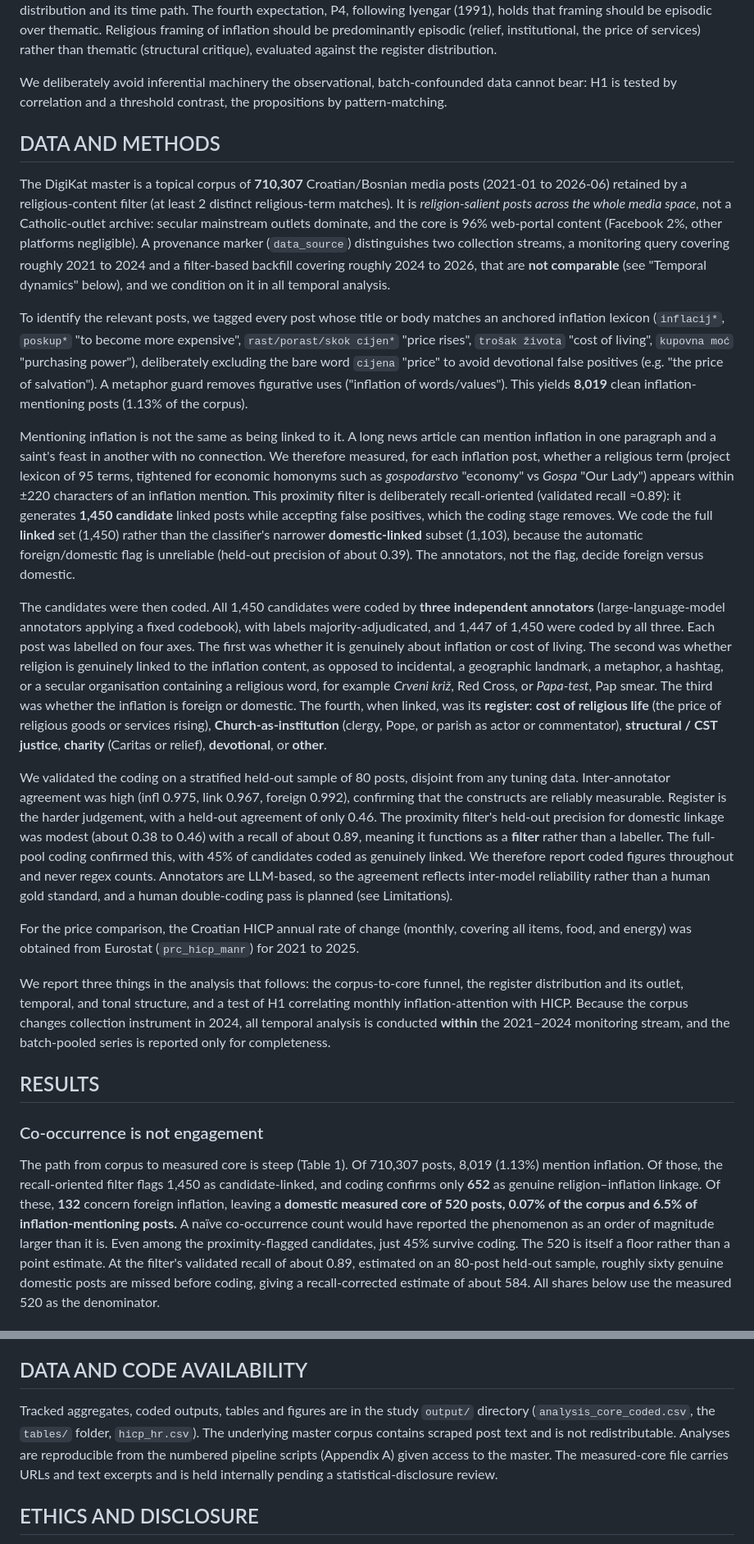
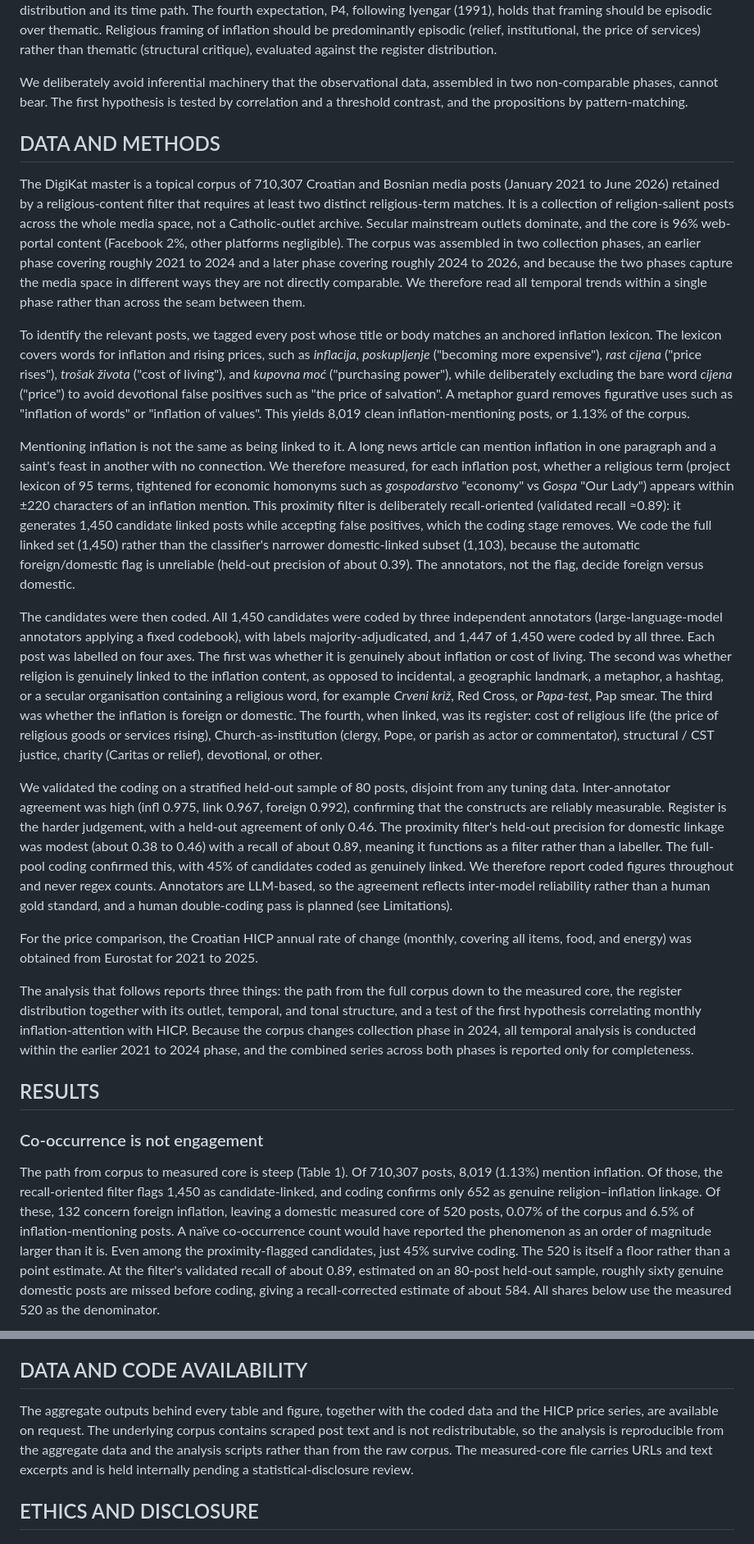
Before and after one commit to lusiki/Katoliq_vs_inflation, a Markdown page: paper/paper.md, 2 parts joined by grey strips. Shown at 82% size. GitHub-like rendering.

```diff
--- a/paper/paper.md
+++ b/paper/paper.md
@@ -108,69 +108,73 @@ against the coded register distribution and its time path. The fourth expectatio
 predominantly episodic (relief, institutional, the price of services) rather than thematic (structural
 critique), evaluated against the register distribution.
 
-We deliberately avoid inferential machinery the observational, batch-confounded data cannot bear: H1 is tested
-by correlation and a threshold contrast, the propositions by pattern-matching.
+We deliberately avoid inferential machinery that the observational data, assembled in two non-comparable
+phases, cannot bear. The first hypothesis is tested by correlation and a threshold contrast, and the
+propositions by pattern-matching.
 
 ## DATA AND METHODS
 
-The DigiKat master is a topical corpus of **710,307** Croatian/Bosnian media posts (2021-01 to 2026-06)
-retained by a religious-content filter (at least 2 distinct religious-term matches). It is *religion-salient
-posts across the whole media space*, not a Catholic-outlet archive: secular mainstream outlets dominate, and
-the core is 96% web-portal content (Facebook 2%, other platforms negligible). A provenance marker
-(`data_source`) distinguishes two collection streams, a monitoring query covering roughly 2021 to 2024 and a
-filter-based backfill covering roughly 2024 to 2026, that are **not comparable** (see "Temporal dynamics"
-below), and we condition on it in all temporal analysis.
+The DigiKat master is a topical corpus of 710,307 Croatian and Bosnian media posts (January 2021 to June 2026)
+retained by a religious-content filter that requires at least two distinct religious-term matches. It is a
+collection of religion-salient posts across the whole media space, not a Catholic-outlet archive. Secular
+mainstream outlets dominate, and the core is 96% web-portal content (Facebook 2%, other platforms negligible).
+The corpus was assembled in two collection phases, an earlier phase covering roughly 2021 to 2024 and a later
+phase covering roughly 2024 to 2026, and because the two phases capture the media space in different ways they
+are not directly comparable. We therefore read all temporal trends within a single phase rather than across the
+seam between them.
 
-To identify the relevant posts, we tagged every post whose title or body matches an anchored inflation lexicon
-(`inflacij*`, `poskup*` "to become more expensive", `rast/porast/skok cijen*` "price rises", `trošak života`
-"cost of living", `kupovna moć` "purchasing power"), deliberately excluding the bare word `cijena` "price" to
-avoid devotional false positives (e.g. "the price of salvation"). A metaphor guard removes figurative uses
-("inflation of words/values"). This yields **8,019** clean inflation-mentioning posts (1.13% of the corpus).
+To identify the relevant posts, we tagged every post whose title or body matches an anchored inflation lexicon.
+The lexicon covers words for inflation and rising prices, such as *inflacija*, *poskupljenje* ("becoming more
+expensive"), *rast cijena* ("price rises"), *trošak života* ("cost of living"), and *kupovna moć* ("purchasing
+power"), while deliberately excluding the bare word *cijena* ("price") to avoid devotional false positives such
+as "the price of salvation". A metaphor guard removes figurative uses such as "inflation of words" or "inflation
+of values". This yields 8,019 clean inflation-mentioning posts, or 1.13% of the corpus.
 
 Mentioning inflation is not the same as being linked to it. A long news article can mention inflation in one
 paragraph and a saint's feast in another with no connection. We therefore measured, for each inflation post,
 whether a religious term (project lexicon of 95 terms, tightened for economic homonyms such as *gospodarstvo*
 "economy" vs *Gospa* "Our Lady") appears within ±220 characters of an inflation mention. This proximity filter
-is deliberately recall-oriented (validated recall ≈0.89): it generates **1,450 candidate** linked posts while
-accepting false positives, which the coding stage removes. We code the full **linked** set (1,450) rather than
-the classifier's narrower **domestic-linked** subset (1,103), because the automatic foreign/domestic flag is
+is deliberately recall-oriented (validated recall ≈0.89): it generates 1,450 candidate linked posts while
+accepting false positives, which the coding stage removes. We code the full linked set (1,450) rather than
+the classifier's narrower domestic-linked subset (1,103), because the automatic foreign/domestic flag is
 unreliable (held-out precision of about 0.39). The annotators, not the flag, decide foreign versus domestic.
 
-The candidates were then coded. All 1,450 candidates were coded by **three independent annotators**
+The candidates were then coded. All 1,450 candidates were coded by three independent annotators
 (large-language-model annotators applying a fixed codebook), with labels majority-adjudicated, and 1,447 of
 1,450 were coded by all three. Each post was labelled on four axes. The first was whether it is genuinely about
 inflation or cost of living. The second was whether religion is genuinely linked to the inflation content, as
 opposed to incidental, a geographic landmark, a metaphor, a hashtag, or a secular organisation containing a
 religious word, for example *Crveni križ*, Red Cross, or *Papa-test*, Pap smear. The third was whether the
-inflation is foreign or domestic. The fourth, when linked, was its **register**: **cost of religious life** (the
-price of religious goods or services rising), **Church-as-institution** (clergy, Pope, or parish as actor or
-commentator), **structural / CST justice**, **charity** (Caritas or relief), **devotional**, or **other**.
+inflation is foreign or domestic. The fourth, when linked, was its register: cost of religious life (the
+price of religious goods or services rising), Church-as-institution (clergy, Pope, or parish as actor or
+commentator), structural / CST justice, charity (Caritas or relief), devotional, or other.
 
 We validated the coding on a stratified held-out sample of 80 posts, disjoint from any tuning data.
 Inter-annotator agreement was high (infl 0.975, link 0.967, foreign 0.992), confirming that the constructs are
 reliably measurable. Register is the harder judgement, with a held-out agreement of only 0.46. The proximity
 filter's held-out precision for domestic linkage was modest (about 0.38 to 0.46) with a recall of about 0.89,
-meaning it functions as a **filter** rather than a labeller. The full-pool coding confirmed this, with 45% of
+meaning it functions as a filter rather than a labeller. The full-pool coding confirmed this, with 45% of
 candidates coded as genuinely linked. We therefore report coded figures throughout and never regex counts.
 Annotators are LLM-based, so the agreement reflects inter-model reliability rather than a human gold standard,
 and a human double-coding pass is planned (see Limitations).
 
 For the price comparison, the Croatian HICP annual rate of change (monthly, covering all items, food, and
-energy) was obtained from Eurostat (`prc_hicp_manr`) for 2021 to 2025.
+energy) was obtained from Eurostat for 2021 to 2025.
 
-We report three things in the analysis that follows: the corpus-to-core funnel, the register distribution and
-its outlet, temporal, and tonal structure, and a test of H1 correlating monthly inflation-attention with HICP.
-Because the corpus changes collection instrument in 2024, all temporal analysis is conducted **within** the
-2021–2024 monitoring stream, and the batch-pooled series is reported only for completeness.
+The analysis that follows reports three things: the path from the full corpus down to the measured core, the
+register distribution together with its outlet, temporal, and tonal structure, and a test of the first
+hypothesis correlating monthly inflation-attention with HICP. Because the corpus changes collection phase in
+2024, all temporal analysis is conducted within the earlier 2021 to 2024 phase, and the combined series across
+both phases is reported only for completeness.
 
 ## RESULTS
 
 ### Co-occurrence is not engagement
 
 The path from corpus to measured core is steep (Table 1). Of 710,307 posts, 8,019 (1.13%) mention inflation. Of
-those, the recall-oriented filter flags 1,450 as candidate-linked, and coding confirms only **652** as genuine
-religion–inflation linkage. Of these, **132** concern foreign inflation, leaving a **domestic measured core of
-520 posts, 0.07% of the corpus and 6.5% of inflation-mentioning posts.** A naïve co-occurrence count would
+those, the recall-oriented filter flags 1,450 as candidate-linked, and coding confirms only 652 as genuine
+religion–inflation linkage. Of these, 132 concern foreign inflation, leaving a domestic measured core of
+520 posts, 0.07% of the corpus and 6.5% of inflation-mentioning posts. A naïve co-occurrence count would
 have reported the phenomenon as an order of magnitude larger than it is. Even among the proximity-flagged
 candidates, just 45% survive coding. The 520 is itself a floor rather than a point estimate. At the filter's
 validated recall of about 0.89, estimated on an 80-post held-out sample, roughly sixty genuine domestic posts
@@ -530,11 +536,11 @@ human validation securing the ground beneath them.
 
 ## DATA AND CODE AVAILABILITY
 
-Tracked aggregates, coded outputs, tables and figures are in the study `output/` directory
-(`analysis_core_coded.csv`, the `tables/` folder, `hicp_hr.csv`). The underlying master corpus contains scraped
-post text and is not redistributable. Analyses are reproducible from the numbered pipeline scripts (Appendix A)
-given access to the master. The measured-core file carries URLs and text excerpts and is held internally
-pending a statistical-disclosure review.
+The aggregate outputs behind every table and figure, together with the coded data and the HICP price series,
+are available on request. The underlying corpus contains scraped post text and is not redistributable, so the
+analysis is reproducible from the aggregate data and the analysis scripts rather than from the raw corpus. The
+measured-core file carries URLs and text excerpts and is held internally pending a statistical-disclosure
+review.
 
 ## ETHICS AND DISCLOSURE
 
```
Also changed, not shown: other parts of paper/paper.md (+93 -88 lines), output/figures/coded_core_by_stream.png, 4 other files.
